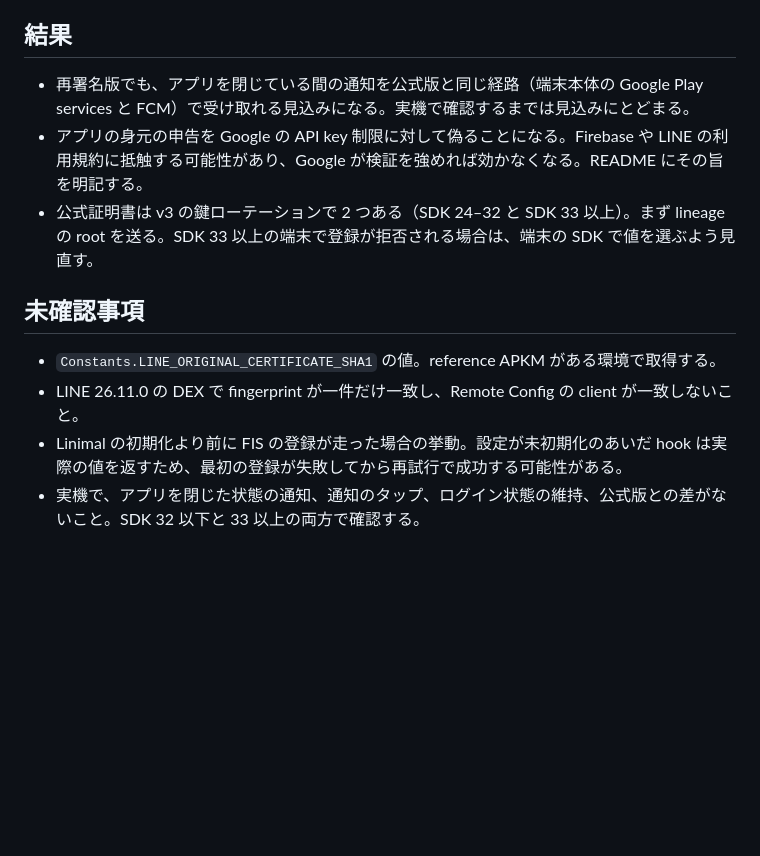
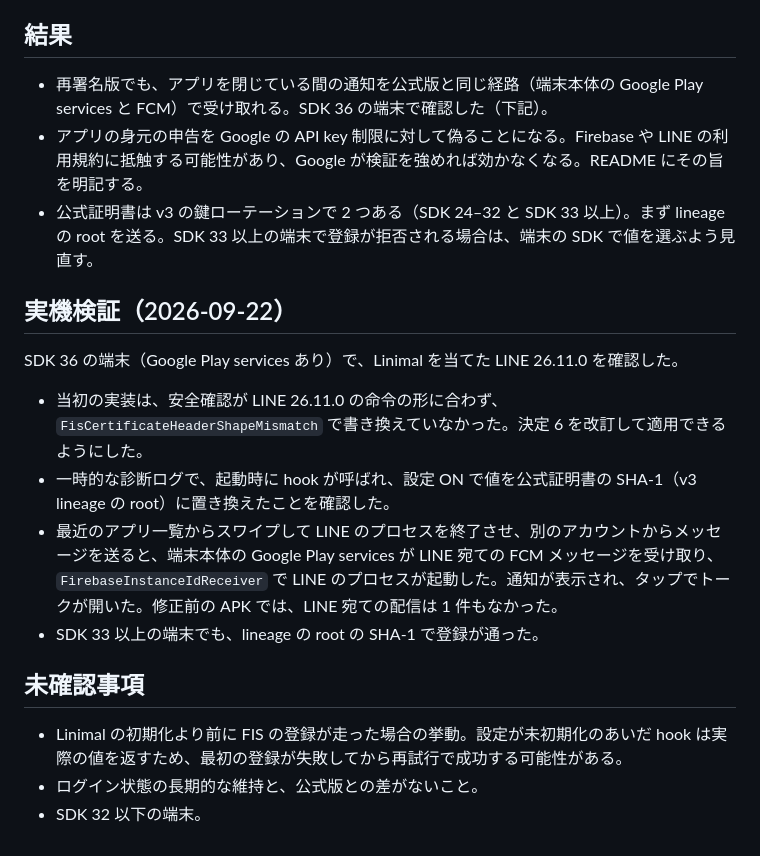
Before and after one commit to uta-a/linimal, a Markdown page: docs/adr/0002-fis-certificate-header.md, the part around the change. GitHub-like rendering; blank space fills up the shorter version.

Commit message:
docs: 通知の復旧パッチの実機検証結果を ADR 0002 に記録する
SDK 36 の端末で、スワイプで LINE を終了させた状態でも LINE 宛ての FCM が届き、
通知の表示とタップでのトーク表示まで確認した。lineage の root の SHA-1 で
SDK 33 以上の端末でも登録が通った。

Co-Authored-By: Claude Opus 5 (1M context) <noreply@anthropic.com>
Claude-Session: https://claude.ai/code/session_01EH8ebqcKwH3GnU9e3PsD3o

```diff
--- a/docs/adr/0002-fis-certificate-header.md
+++ b/docs/adr/0002-fis-certificate-header.md
@@ -30,13 +30,21 @@ ADR 0001 は「再署名は公式署名または integrity 検査を回避する
 
 ## 結果
 
-- 再署名版でも、アプリを閉じている間の通知を公式版と同じ経路（端末本体の Google Play services と FCM）で受け取れる見込みになる。実機で確認するまでは見込みにとどまる。
+- 再署名版でも、アプリを閉じている間の通知を公式版と同じ経路（端末本体の Google Play services と FCM）で受け取れる。SDK 36 の端末で確認した（下記）。
 - アプリの身元の申告を Google の API key 制限に対して偽ることになる。Firebase や LINE の利用規約に抵触する可能性があり、Google が検証を強めれば効かなくなる。README にその旨を明記する。
 - 公式証明書は v3 の鍵ローテーションで 2 つある（SDK 24–32 と SDK 33 以上）。まず lineage の root を送る。SDK 33 以上の端末で登録が拒否される場合は、端末の SDK で値を選ぶよう見直す。
 
+## 実機検証（2026-09-22）
+
+SDK 36 の端末（Google Play services あり）で、Linimal を当てた LINE 26.11.0 を確認した。
+
+- 当初の実装は、安全確認が LINE 26.11.0 の命令の形に合わず、`FisCertificateHeaderShapeMismatch` で書き換えていなかった。決定 6 を改訂して適用できるようにした。
+- 一時的な診断ログで、起動時に hook が呼ばれ、設定 ON で値を公式証明書の SHA-1（v3 lineage の root）に置き換えたことを確認した。
+- 最近のアプリ一覧からスワイプして LINE のプロセスを終了させ、別のアカウントからメッセージを送ると、端末本体の Google Play services が LINE 宛ての FCM メッセージを受け取り、`FirebaseInstanceIdReceiver` で LINE のプロセスが起動した。通知が表示され、タップでトークが開いた。修正前の APK では、LINE 宛ての配信は 1 件もなかった。
+- SDK 33 以上の端末でも、lineage の root の SHA-1 で登録が通った。
+
 ## 未確認事項
 
-- `Constants.LINE_ORIGINAL_CERTIFICATE_SHA1` の値。reference APKM がある環境で取得する。
-- LINE 26.11.0 の DEX で fingerprint が一件だけ一致し、Remote Config の client が一致しないこと。
 - Linimal の初期化より前に FIS の登録が走った場合の挙動。設定が未初期化のあいだ hook は実際の値を返すため、最初の登録が失敗してから再試行で成功する可能性がある。
-- 実機で、アプリを閉じた状態の通知、通知のタップ、ログイン状態の維持、公式版との差がないこと。SDK 32 以下と 33 以上の両方で確認する。
+- ログイン状態の長期的な維持と、公式版との差がないこと。
+- SDK 32 以下の端末。
```
Also changed, not shown: .linimal-feature-worklog.md (+2 -0 lines).
